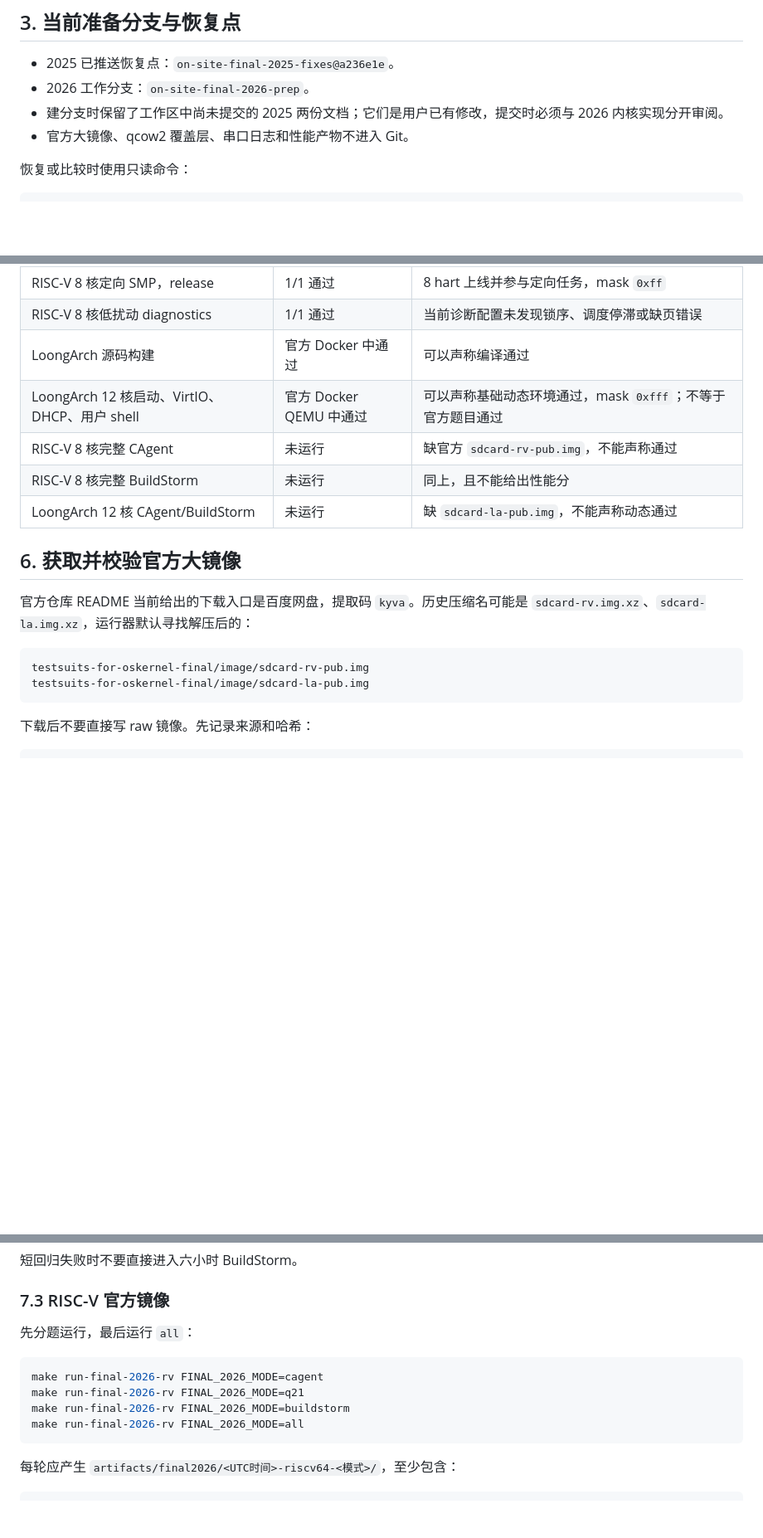
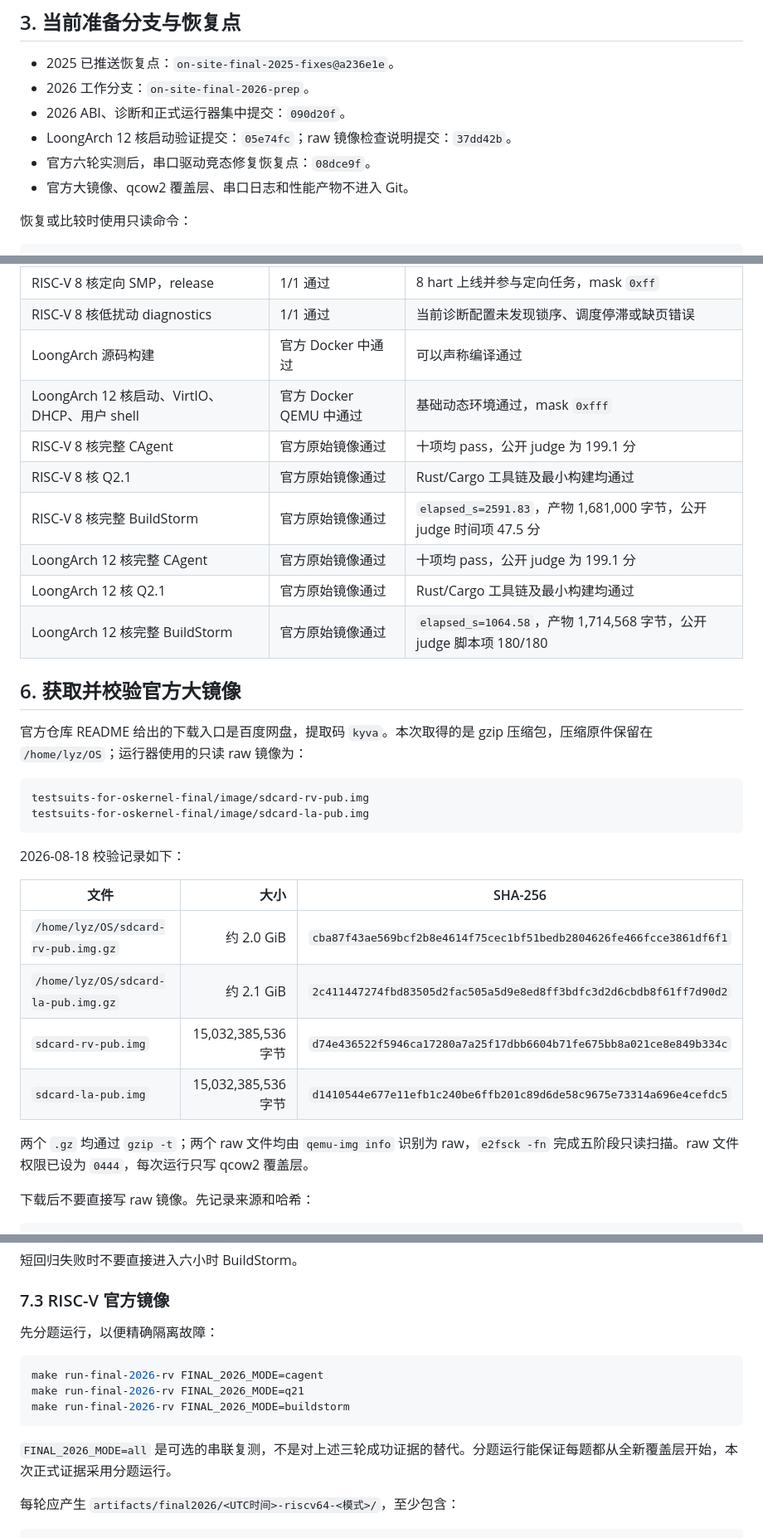
Before and after one commit to Hermit127/ScintillaOS, a Markdown page: documents/2026现场赛准备与复测指南.md, 3 parts joined by grey strips. Shown at 83% size. Rendered like a GitHub page; blank space fills up the shorter version.

````diff
--- a/documents/2026现场赛准备与复测指南.md
+++ b/documents/2026现场赛准备与复测指南.md
@@ -40,7 +40,9 @@
 
 - 2025 已推送恢复点：`on-site-final-2025-fixes@a236e1e`。
 - 2026 工作分支：`on-site-final-2026-prep`。
-- 建分支时保留了工作区中尚未提交的 2025 两份文档；它们是用户已有修改，提交时必须与 2026 内核实现分开审阅。
+- 2026 ABI、诊断和正式运行器集中提交：`090d20f`。
+- LoongArch 12 核启动验证提交：`05e74fc`；raw 镜像检查说明提交：`37dd42b`。
+- 官方六轮实测后，串口驱动竞态修复恢复点：`08dce9f`。
 - 官方大镜像、qcow2 覆盖层、串口日志和性能产物不进入 Git。
 
 恢复或比较时使用只读命令：
@@ -143,19 +154,33 @@ LoongArch 可通过 `scripts/run_final_2026_docker.sh` 使用官方容器 `zhouz
 | RISC-V 8 核定向 SMP，release | 1/1 通过 | 8 hart 上线并参与定向任务，mask `0xff` |
 | RISC-V 8 核低扰动 diagnostics | 1/1 通过 | 当前诊断配置未发现锁序、调度停滞或缺页错误 |
 | LoongArch 源码构建 | 官方 Docker 中通过 | 可以声称编译通过 |
-| LoongArch 12 核启动、VirtIO、DHCP、用户 shell | 官方 Docker QEMU 中通过 | 可以声称基础动态环境通过，mask `0xfff`；不等于官方题目通过 |
-| RISC-V 8 核完整 CAgent | 未运行 | 缺官方 `sdcard-rv-pub.img`，不能声称通过 |
-| RISC-V 8 核完整 BuildStorm | 未运行 | 同上，且不能给出性能分 |
-| LoongArch 12 核 CAgent/BuildStorm | 未运行 | 缺 `sdcard-la-pub.img`，不能声称动态通过 |
+| LoongArch 12 核启动、VirtIO、DHCP、用户 shell | 官方 Docker QEMU 中通过 | 基础动态环境通过，mask `0xfff` |
+| RISC-V 8 核完整 CAgent | 官方原始镜像通过 | 十项均 pass，公开 judge 为 199.1 分 |
+| RISC-V 8 核 Q2.1 | 官方原始镜像通过 | Rust/Cargo 工具链及最小构建均通过 |
+| RISC-V 8 核完整 BuildStorm | 官方原始镜像通过 | `elapsed_s=2591.83`，产物 1,681,000 字节，公开 judge 时间项 47.5 分 |
+| LoongArch 12 核完整 CAgent | 官方原始镜像通过 | 十项均 pass，公开 judge 为 199.1 分 |
+| LoongArch 12 核 Q2.1 | 官方原始镜像通过 | Rust/Cargo 工具链及最小构建均通过 |
+| LoongArch 12 核完整 BuildStorm | 官方原始镜像通过 | `elapsed_s=1064.58`，产物 1,714,568 字节，公开 judge 脚本项 180/180 |
 
 ## 6. 获取并校验官方大镜像
 
-官方仓库 README 当前给出的下载入口是百度网盘，提取码 `kyva`。历史压缩名可能是 `sdcard-rv.img.xz`、`sdcard-la.img.xz`，运行器默认寻找解压后的：
+官方仓库 README 给出的下载入口是百度网盘，提取码 `kyva`。本次取得的是 gzip 压缩包，压缩原件保留在 `/home/lyz/OS`；运行器使用的只读 raw 镜像为：
 
 ```text
 testsuits-for-oskernel-final/image/sdcard-rv-pub.img
 testsuits-for-oskernel-final/image/sdcard-la-pub.img
 ```
+
+2026-08-18 校验记录如下：
+
+| 文件 | 大小 | SHA-256 |
+|---|---:|---|
+| `/home/lyz/OS/sdcard-rv-pub.img.gz` | 约 2.0 GiB | `cba87f43ae569bcf2b8e4614f75cec1bf51bedb2804626fe466fcce3861df6f1` |
+| `/home/lyz/OS/sdcard-la-pub.img.gz` | 约 2.1 GiB | `2c411447274fbd83505d2fac505a5d9e8ed8ff3bdfc3d2d6cbdb8f61ff7d90d2` |
+| `sdcard-rv-pub.img` | 15,032,385,536 字节 | `d74e436522f5946ca17280a7a25f17dbb6604b71fe675bb8a021ce8e849b334c` |
+| `sdcard-la-pub.img` | 15,032,385,536 字节 | `d1410544e677e11efb1c240be6ffb201c89d6de58c9675e73314a696e4cefdc5` |
+
+两个 `.gz` 均通过 `gzip -t`；两个 raw 文件均由 `qemu-img info` 识别为 raw，`e2fsck -fn` 完成五阶段只读扫描。raw 文件权限已设为 `0444`，每次运行只写 qcow2 覆盖层。
 
 下载后不要直接写 raw 镜像。先记录来源和哈希：
 
@@ -207,14 +232,15 @@ python3 scripts/validate_smp4.py \
 
 ### 7.3 RISC-V 官方镜像
 
-先分题运行，最后运行 `all`：
+先分题运行，以便精确隔离故障：
 
 ```bash
 make run-final-2026-rv FINAL_2026_MODE=cagent
 make run-final-2026-rv FINAL_2026_MODE=q21
 make run-final-2026-rv FINAL_2026_MODE=buildstorm
-make run-final-2026-rv FINAL_2026_MODE=all
 ```
+
+`FINAL_2026_MODE=all` 是可选的串联复测，不是对上述三轮成功证据的替代。分题运行能保证每题都从全新覆盖层开始，本次正式证据采用分题运行。
 
 每轮应产生 `artifacts/final2026/<UTC时间>-riscv64-<模式>/`，至少包含：
 
````
Also changed, not shown: other parts of documents/2026现场赛准备与复测指南.md (+52 -16 lines).
